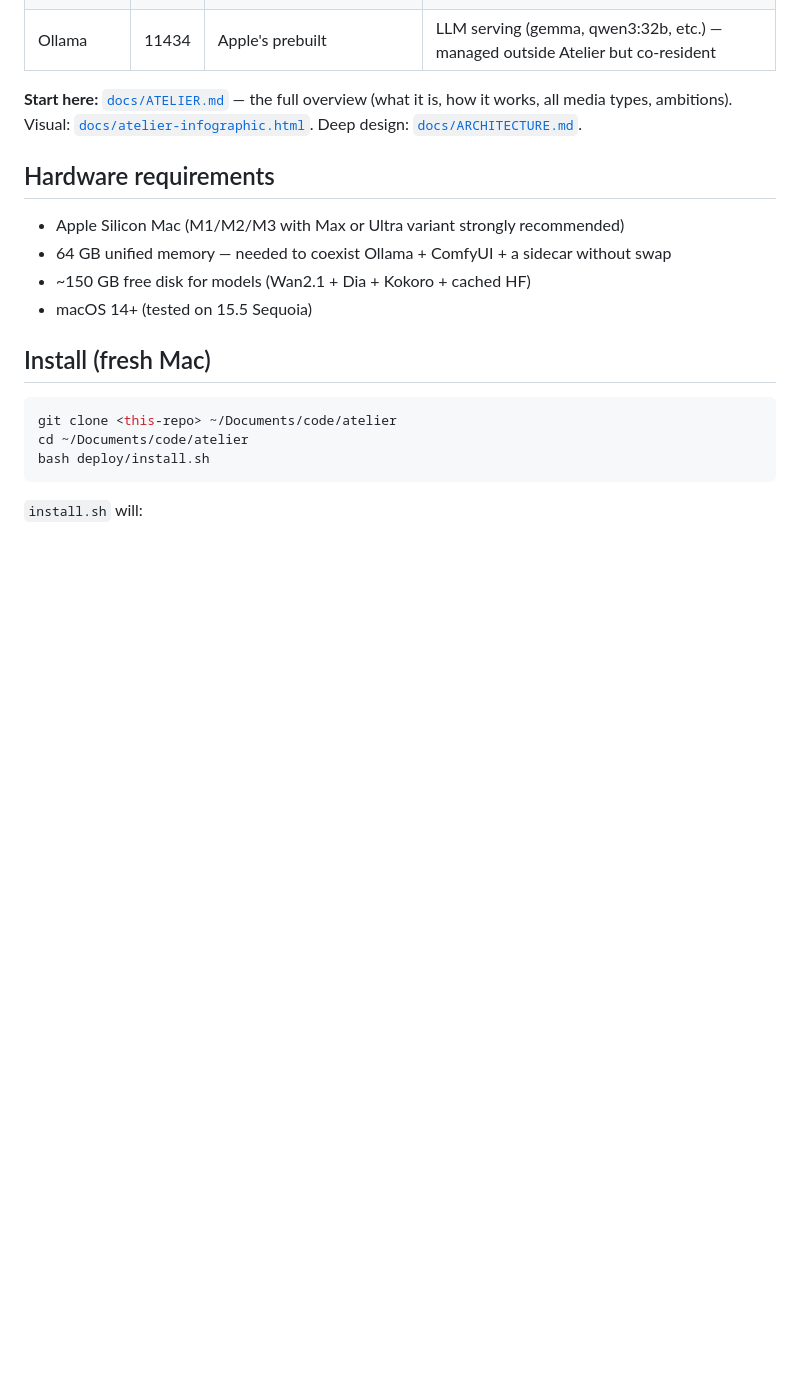
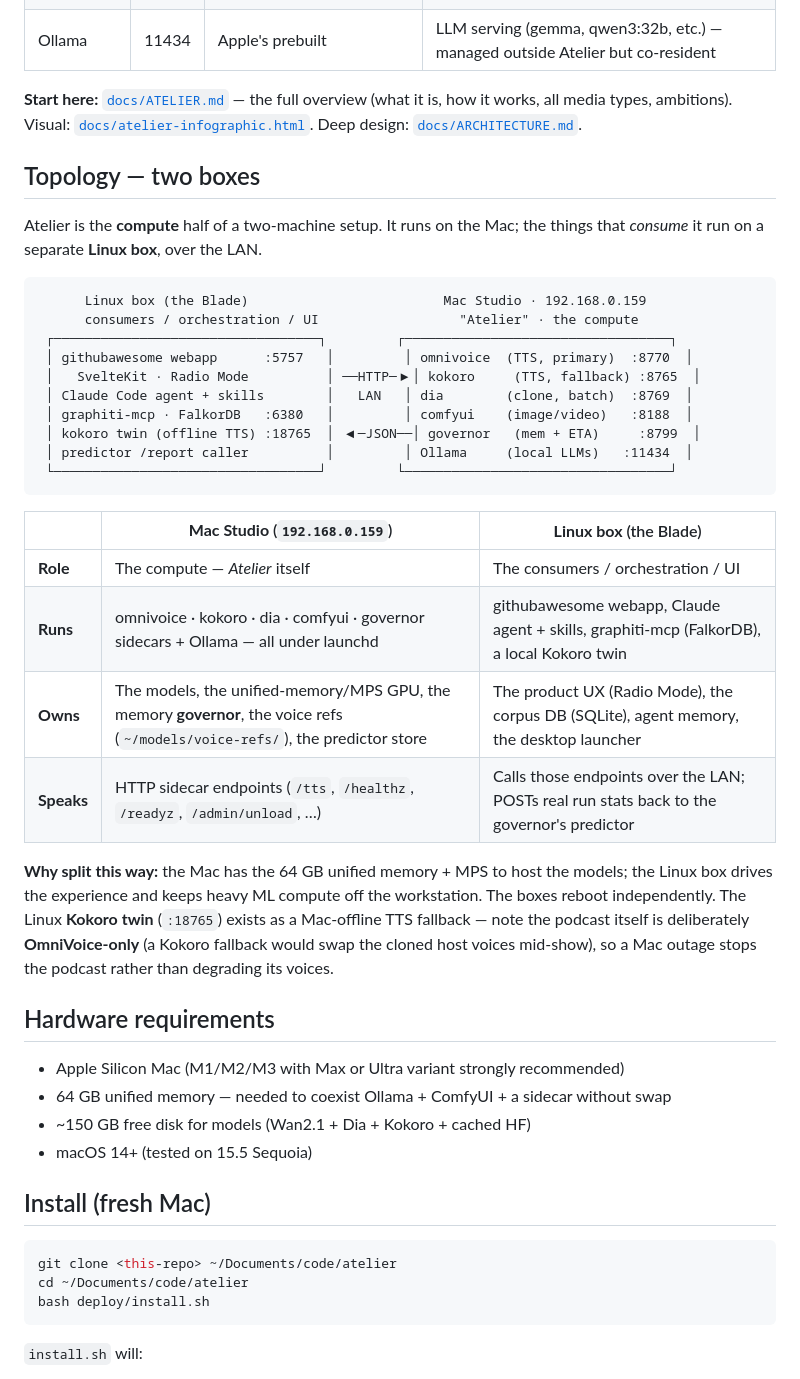
Before and after one commit to gyasis/atelier, a Markdown page: README.md, the part around the change. GitHub-like rendering; blank space fills up the shorter version.

Commit message:
docs: add two-box topology (Mac compute hub vs Linux consumer) to README
Makes the Mac<->Linux split explicit: a diagram + who-runs-what table + the
why. Notes the podcast is OmniVoice-only by choice (no Kokoro fallback to swap
host voices), so the Linux Kokoro twin is general-resilience, not a podcast path.

Co-Authored-By: Claude Opus 4.7 <noreply@anthropic.com>

````diff
--- a/README.md
+++ b/README.md
@@ -17,6 +17,38 @@ LAN-only AI model server running on a Mac Studio (Apple M1 Max, 64 GB). Hosts pr
 **Start here:** [`docs/ATELIER.md`](docs/ATELIER.md) — the full overview (what it is, how it
 works, all media types, ambitions). Visual: [`docs/atelier-infographic.html`](docs/atelier-infographic.html).
 Deep design: [`docs/ARCHITECTURE.md`](docs/ARCHITECTURE.md).
+
+## Topology — two boxes
+
+Atelier is the **compute** half of a two-machine setup. It runs on the Mac; the
+things that *consume* it run on a separate **Linux box**, over the LAN.
+
+```
+      Linux box (the Blade)                         Mac Studio · 192.168.0.159
+      consumers / orchestration / UI                  "Atelier" · the compute
+ ┌──────────────────────────────────┐         ┌──────────────────────────────────┐
+ │ githubawesome webapp      :5757   │         │ omnivoice  (TTS, primary)  :8770  │
+ │   SvelteKit · Radio Mode          │ ──HTTP─▶│ kokoro     (TTS, fallback) :8765  │
+ │ Claude Code agent + skills        │   LAN   │ dia        (clone, batch)  :8769  │
+ │ graphiti-mcp · FalkorDB   :6380   │         │ comfyui    (image/video)   :8188  │
+ │ kokoro twin (offline TTS) :18765  │ ◀─JSON──│ governor   (mem + ETA)     :8799  │
+ │ predictor /report caller          │         │ Ollama     (local LLMs)   :11434  │
+ └──────────────────────────────────┘         └──────────────────────────────────┘
+```
+
+|  | **Mac Studio** (`192.168.0.159`) | **Linux box** (the Blade) |
+|---|---|---|
+| **Role** | The compute — *Atelier* itself | The consumers / orchestration / UI |
+| **Runs** | omnivoice · kokoro · dia · comfyui · governor sidecars + Ollama — all under launchd | githubawesome webapp, Claude agent + skills, graphiti-mcp (FalkorDB), a local Kokoro twin |
+| **Owns** | The models, the unified-memory/MPS GPU, the memory **governor**, the voice refs (`~/models/voice-refs/`), the predictor store | The product UX (Radio Mode), the corpus DB (SQLite), agent memory, the desktop launcher |
+| **Speaks** | HTTP sidecar endpoints (`/tts`, `/healthz`, `/readyz`, `/admin/unload`, …) | Calls those endpoints over the LAN; POSTs real run stats back to the governor's predictor |
+
+**Why split this way:** the Mac has the 64 GB unified memory + MPS to host the
+models; the Linux box drives the experience and keeps heavy ML compute off the
+workstation. The boxes reboot independently. The Linux **Kokoro twin** (`:18765`)
+exists as a Mac-offline TTS fallback — note the podcast itself is deliberately
+**OmniVoice-only** (a Kokoro fallback would swap the cloned host voices mid-show),
+so a Mac outage stops the podcast rather than degrading its voices.
 
 ## Hardware requirements
 
````
